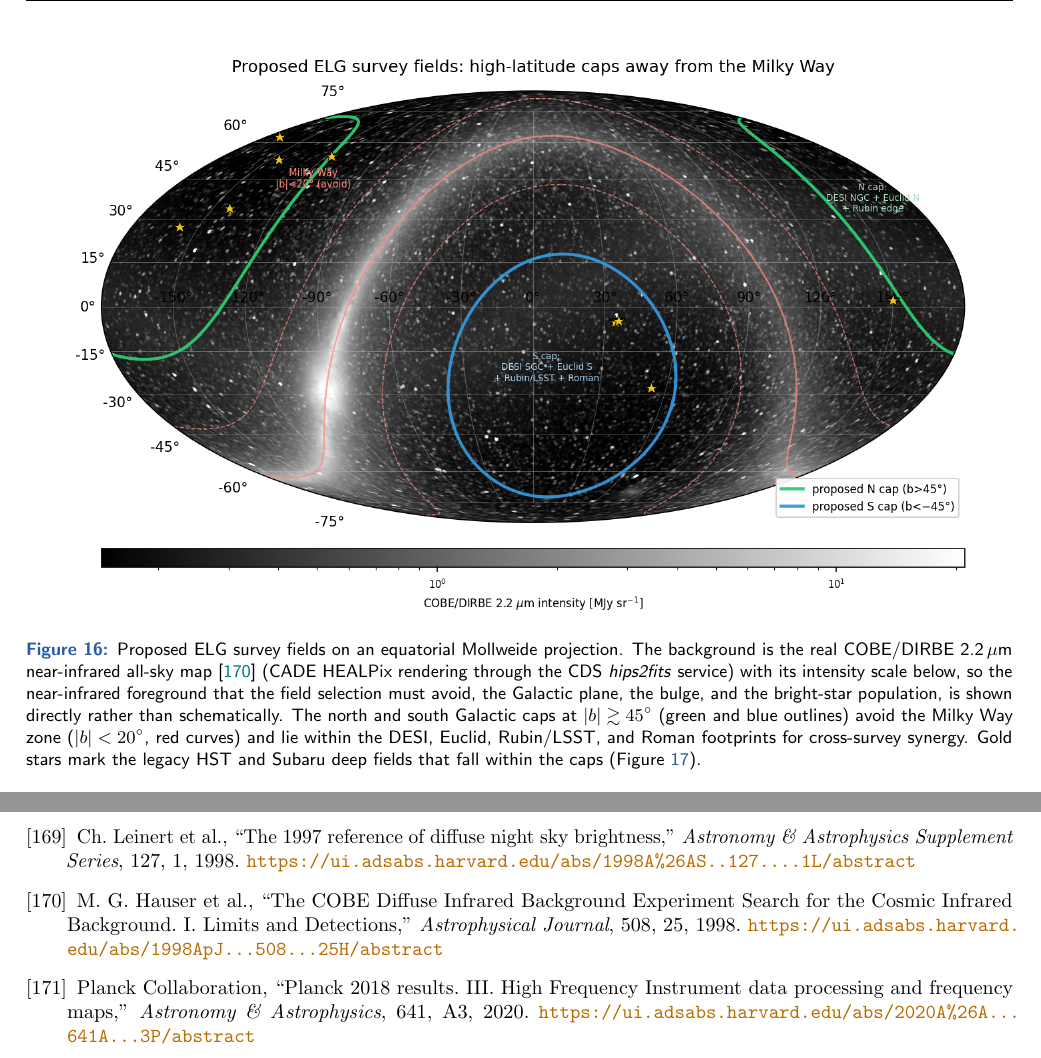
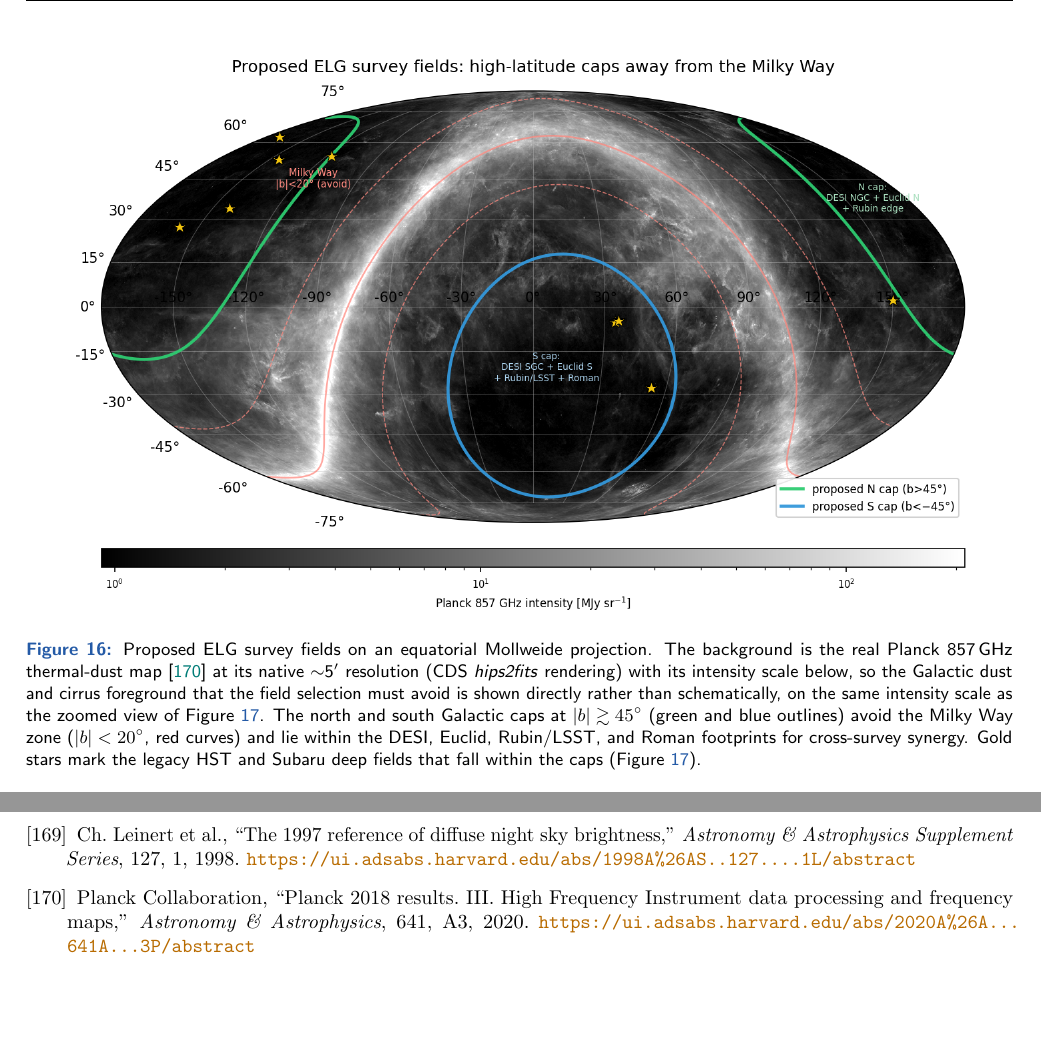
Before and after one commit to kjhan0606/3.5mST, a LaTeX document (docs/cosmology_35m_R1000_proposal.tex): two parts of pages 25 and 73 of 74, joined at a grey line, cut so that both start at the same text, the shorter picture padded with empty space. Compiled offline with pdfLaTeX.

Commit message:
Use the high-resolution Planck 857 GHz dust map as the all-sky background too
DIRBE 2.2um is the only absolutely calibrated NIR all-sky map and its native
beam is 0.7 deg, so the Mollweide background now uses the same Planck 857 GHz
cirrus map (~5' native) as the zoom figure, with a common intensity scale.
Caption and references updated.

Co-Authored-By: Claude Opus 4.8 (1M context) <noreply@anthropic.com>

```diff
--- a/docs/cosmology_35m_R1000_proposal.tex
+++ b/docs/cosmology_35m_R1000_proposal.tex
@@ -1246,7 +1246,7 @@ The two high-Galactic-latitude caps that anchor the wide survey were chosen not
 \begin{figure}[tp]
 \centering
 \includegraphics[width=0.92\textwidth]{elg_skymap.png}
-\caption{Proposed ELG survey fields on an equatorial Mollweide projection. The background is the real COBE/DIRBE 2.2\,$\mu$m near-infrared all-sky map \cite{hauser1998} (CADE HEALPix rendering through the CDS \textit{hips2fits} service) with its intensity scale below, so the near-infrared foreground that the field selection must avoid, the Galactic plane, the bulge, and the bright-star population, is shown directly rather than schematically. The north and south Galactic caps at $|b|\gtrsim45^\circ$ (green and blue outlines) avoid the Milky Way zone ($|b|<20^\circ$, red curves) and lie within the DESI, Euclid, Rubin/LSST, and Roman footprints for cross-survey synergy. Gold stars mark the legacy HST and Subaru deep fields that fall within the caps (Figure~\ref{fig:deepzoom}).}
+\caption{Proposed ELG survey fields on an equatorial Mollweide projection. The background is the real Planck 857\,GHz thermal-dust map \cite{planck2018hfi} at its native $\sim$5$'$ resolution (CDS \textit{hips2fits} rendering) with its intensity scale below, so the Galactic dust and cirrus foreground that the field selection must avoid is shown directly rather than schematically, on the same intensity scale as the zoomed view of Figure~\ref{fig:deepzoom}. The north and south Galactic caps at $|b|\gtrsim45^\circ$ (green and blue outlines) avoid the Milky Way zone ($|b|<20^\circ$, red curves) and lie within the DESI, Euclid, Rubin/LSST, and Roman footprints for cross-survey synergy. Gold stars mark the legacy HST and Subaru deep fields that fall within the caps (Figure~\ref{fig:deepzoom}).}
 \label{fig:skymap}
 \end{figure}
 
@@ -3186,12 +3186,6 @@ Ch. Leinert et al.,
 \emph{Astronomy \& Astrophysics Supplement Series}, 127, 1, 1998.
 \url{https://ui.adsabs.harvard.edu/abs/1998A\%26AS..127....1L/abstract}
 
-\bibitem{hauser1998}
-M. G. Hauser et al.,
-``The COBE Diffuse Infrared Background Experiment Search for the Cosmic Infrared Background. I. Limits and Detections,''
-\emph{Astrophysical Journal}, 508, 25, 1998.
-\url{https://ui.adsabs.harvard.edu/abs/1998ApJ...508...25H/abstract}
-
 \bibitem{planck2018hfi}
 Planck Collaboration,
 ``Planck 2018 results. III. High Frequency Instrument data processing and frequency maps,''
```
Also changed, not shown: docs/elg_skymap.png, elg_skymap.png, 1 other file.
